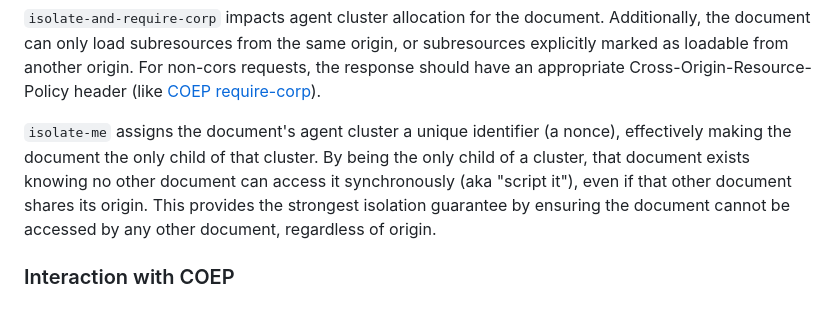
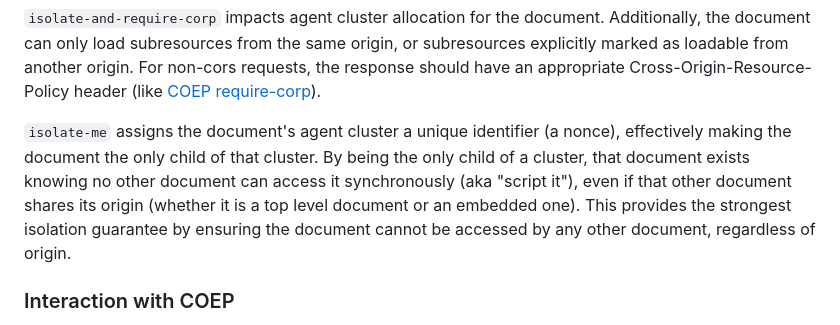
Before and after one commit to WICG/document-isolation-policy, a Markdown page: README.md, the part around the change. GitHub-like rendering.

```diff
--- a/README.md
+++ b/README.md
@@ -209,7 +209,7 @@ Document-Isolation-Policy: isolate-me
 
 `isolate-and-require-corp` impacts agent cluster allocation for the document. Additionally, the document can only load subresources from the same origin, or subresources explicitly marked as loadable from another origin. For non-cors requests, the response should have an appropriate Cross-Origin-Resource-Policy header (like [COEP require-corp](https://developer.mozilla.org/en-US/docs/Web/HTTP/Headers/Cross-Origin-Embedder-Policy#credentialless)).
 
-`isolate-me` assigns the document's agent cluster a unique identifier (a nonce), effectively making the document the only child of that cluster. By being the only child of a cluster, that document exists knowing no other document can access it synchronously (aka "script it"), even if that other document shares its origin. This provides the strongest isolation guarantee by ensuring the document cannot be accessed by any other document, regardless of origin.
+`isolate-me` assigns the document's agent cluster a unique identifier (a nonce), effectively making the document the only child of that cluster. By being the only child of a cluster, that document exists knowing no other document can access it synchronously (aka "script it"), even if that other document shares its origin (whether it is a top level document or an embedded one). This provides the strongest isolation guarantee by ensuring the document cannot be accessed by any other document, regardless of origin.
 
 ### Interaction with COEP
 The policy exists side-by-side with [COEP](https://developer.mozilla.org/en-US/docs/Web/HTTP/Headers/Cross-Origin-Embedder-Policy) and does not influence it. In particular, an iframe with Document-Isolation-Policy but not COEP may not be embedded in a COEP document.
```
